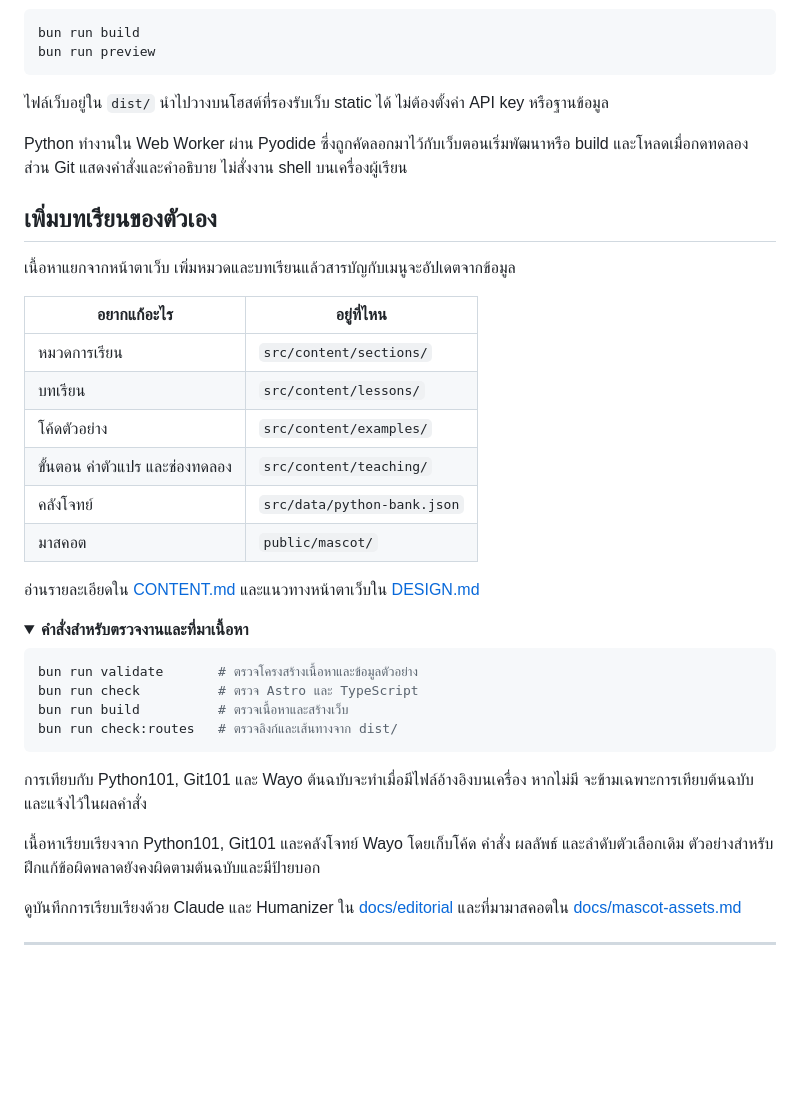
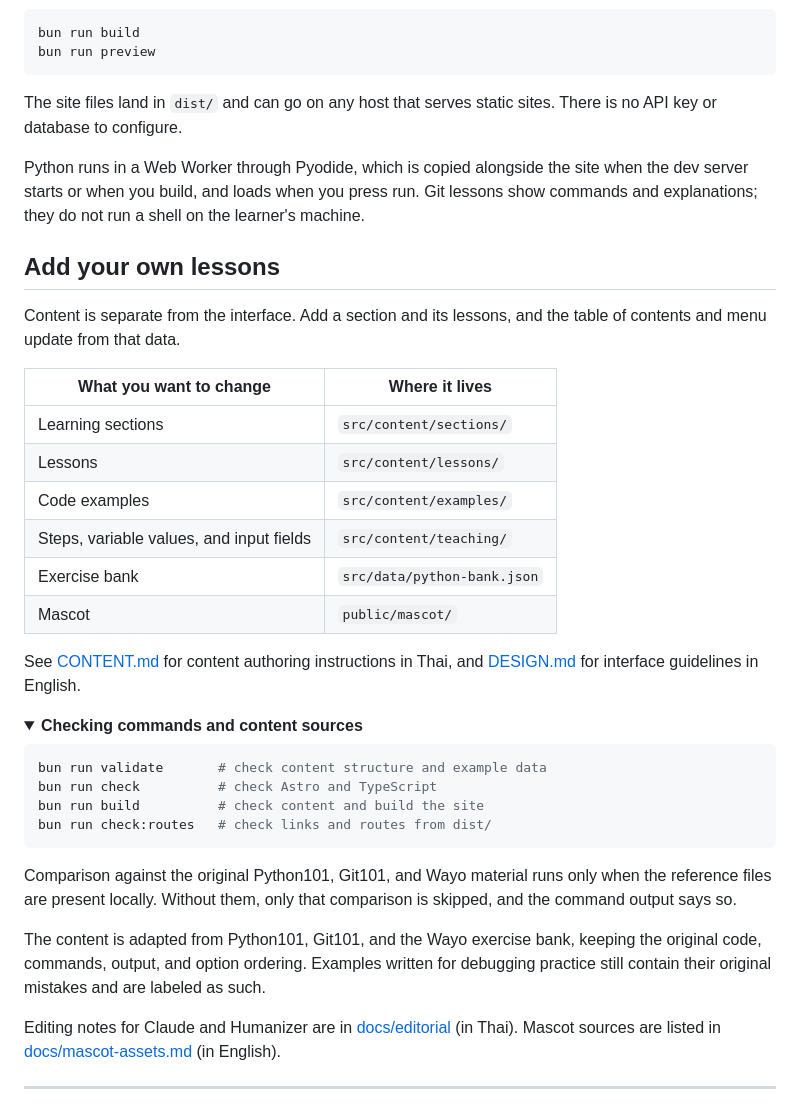
Before and after one commit to tantaihaha4487/teelabandat, a Markdown page: README.md, the part around one of its changes. Rendered like a GitHub page; folded sections open; blank space fills up the shorter version.

````diff
--- a/README.md
+++ b/README.md
@@ -54,40 +54,40 @@ bun run build
 bun run preview
 ```
 
-ไฟล์เว็บอยู่ใน `dist/` นำไปวางบนโฮสต์ที่รองรับเว็บ static ได้ ไม่ต้องตั้งค่า API key หรือฐานข้อมูล
+The site files land in `dist/` and can go on any host that serves static sites. There is no API key or database to configure.
 
-Python ทำงานใน Web Worker ผ่าน Pyodide ซึ่งถูกคัดลอกมาไว้กับเว็บตอนเริ่มพัฒนาหรือ build และโหลดเมื่อกดทดลอง ส่วน Git แสดงคำสั่งและคำอธิบาย ไม่สั่งงาน shell บนเครื่องผู้เรียน
+Python runs in a Web Worker through Pyodide, which is copied alongside the site when the dev server starts or when you build, and loads when you press run. Git lessons show commands and explanations; they do not run a shell on the learner's machine.
 
-## เพิ่มบทเรียนของตัวเอง
+## Add your own lessons
 
-เนื้อหาแยกจากหน้าตาเว็บ เพิ่มหมวดและบทเรียนแล้วสารบัญกับเมนูจะอัปเดตจากข้อมูล
+Content is separate from the interface. Add a section and its lessons, and the table of contents and menu update from that data.
 
-| อยากแก้อะไร | อยู่ที่ไหน |
+| What you want to change | Where it lives |
 | --- | --- |
-| หมวดการเรียน | `src/content/sections/` |
-| บทเรียน | `src/content/lessons/` |
-| โค้ดตัวอย่าง | `src/content/examples/` |
-| ขั้นตอน ค่าตัวแปร และช่องทดลอง | `src/content/teaching/` |
-| คลังโจทย์ | `src/data/python-bank.json` |
-| มาสคอต | `public/mascot/` |
+| Learning sections | `src/content/sections/` |
+| Lessons | `src/content/lessons/` |
+| Code examples | `src/content/examples/` |
+| Steps, variable values, and input fields | `src/content/teaching/` |
+| Exercise bank | `src/data/python-bank.json` |
+| Mascot | `public/mascot/` |
 
-อ่านรายละเอียดใน [CONTENT.md](CONTENT.md) และแนวทางหน้าตาเว็บใน [DESIGN.md](DESIGN.md)
+See [CONTENT.md](CONTENT.md) for content authoring instructions in Thai, and [DESIGN.md](DESIGN.md) for interface guidelines in English.
 
 <details>
-<summary><strong>คำสั่งสำหรับตรวจงานและที่มาเนื้อหา</strong></summary>
+<summary><strong>Checking commands and content sources</strong></summary>
 
 ```sh
-bun run validate       # ตรวจโครงสร้างเนื้อหาและข้อมูลตัวอย่าง
-bun run check          # ตรวจ Astro และ TypeScript
-bun run build          # ตรวจเนื้อหาและสร้างเว็บ
-bun run check:routes   # ตรวจลิงก์และเส้นทางจาก dist/
+bun run validate       # check content structure and example data
+bun run check          # check Astro and TypeScript
+bun run build          # check content and build the site
+bun run check:routes   # check links and routes from dist/
 ```
 
-การเทียบกับ Python101, Git101 และ Wayo ต้นฉบับจะทำเมื่อมีไฟล์อ้างอิงบนเครื่อง หากไม่มี จะข้ามเฉพาะการเทียบต้นฉบับและแจ้งไว้ในผลคำสั่ง
+Comparison against the original Python101, Git101, and Wayo material runs only when the reference files are present locally. Without them, only that comparison is skipped, and the command output says so.
 
-เนื้อหาเรียบเรียงจาก Python101, Git101 และคลังโจทย์ Wayo โดยเก็บโค้ด คำสั่ง ผลลัพธ์ และลำดับตัวเลือกเดิม ตัวอย่างสำหรับฝึกแก้ข้อผิดพลาดยังคงผิดตามต้นฉบับและมีป้ายบอก
+The content is adapted from Python101, Git101, and the Wayo exercise bank, keeping the original code, commands, output, and option ordering. Examples written for debugging practice still contain their original mistakes and are labeled as such.
 
-ดูบันทึกการเรียบเรียงด้วย Claude และ Humanizer ใน [docs/editorial](docs/editorial) และที่มามาสคอตใน [docs/mascot-assets.md](docs/mascot-assets.md)
+Editing notes for Claude and Humanizer are in [docs/editorial](docs/editorial) (in Thai). Mascot sources are listed in [docs/mascot-assets.md](docs/mascot-assets.md) (in English).
 
 </details>
 
````
Also changed, not shown: other parts of README.md (+25 -25 lines).
